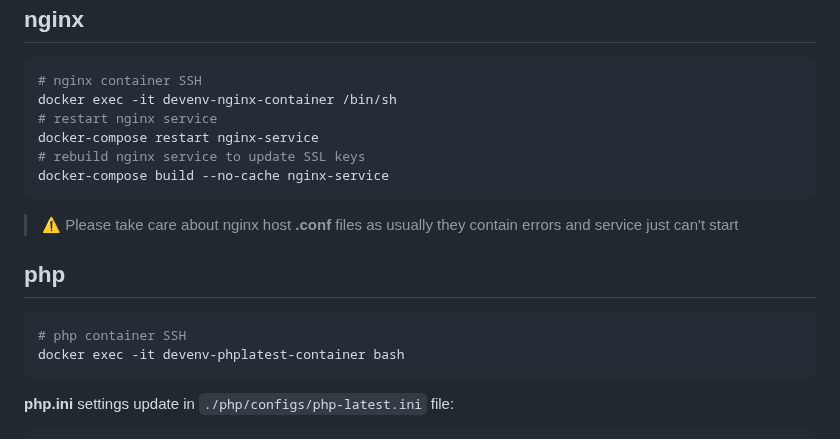
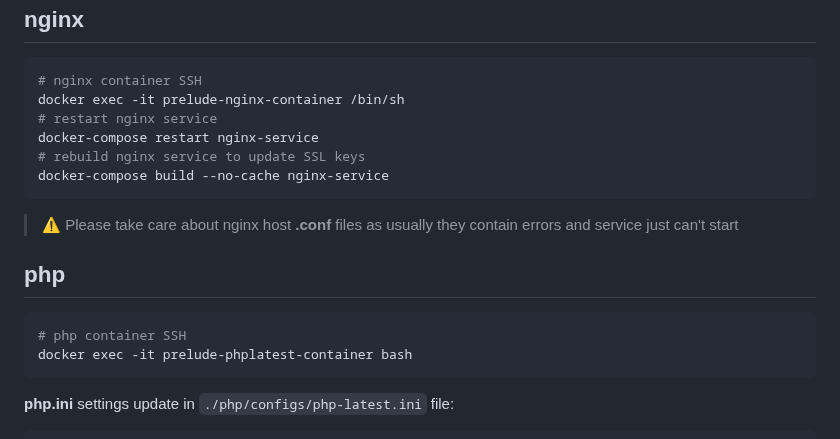
Before and after one commit to pkolomeitsev/docker-prelude, a Markdown page: README.md, the part around the change. Rendered like a GitHub page.

Commit message:
proper container name README.md docs update

````diff
--- a/README.md
+++ b/README.md
@@ -73,7 +73,7 @@ nginx
 -----
 ```bash
 # nginx container SSH
-docker exec -it devenv-nginx-container /bin/sh
+docker exec -it prelude-nginx-container /bin/sh
 # restart nginx service
 docker-compose restart nginx-service
 # rebuild nginx service to update SSL keys
@@ -85,7 +85,7 @@ php
 ---
 ```bash
 # php container SSH
-docker exec -it devenv-phplatest-container bash
+docker exec -it prelude-phplatest-container bash
 ```
 **php.ini** settings update in `./php/configs/php-latest.ini` file:
 ```
````
